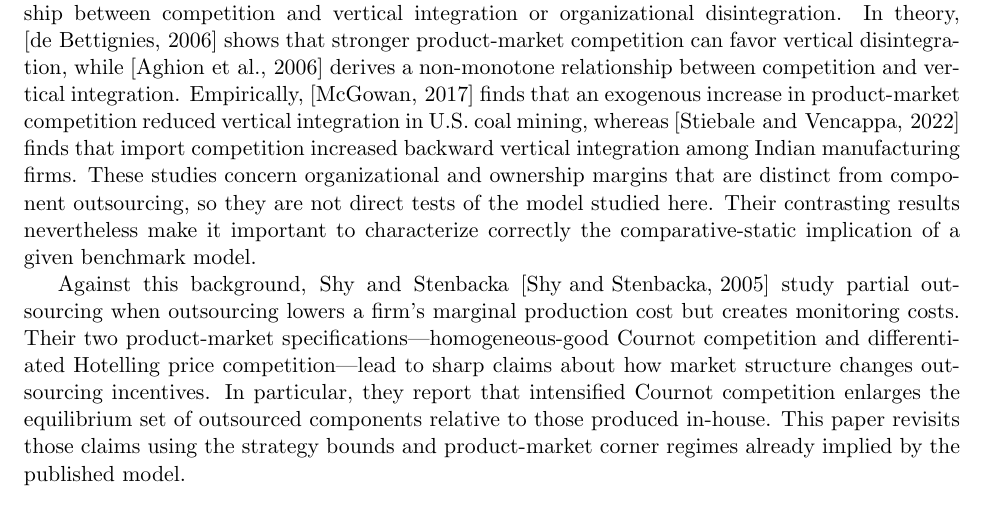
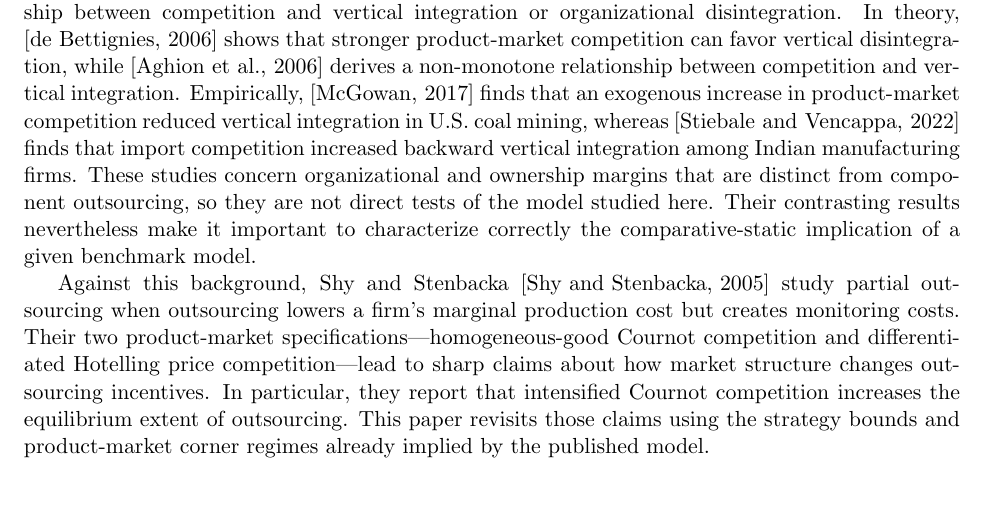
Before and after one commit to ryotamatsuki/shy-stenbacka-correction, a LaTeX paper (paper/manuscript.tex, which reads paper/sections/01_introduction.tex): part of page 1 of 23, cut so that both start at the same text. Compiled offline with pdfLaTeX.

Commit message:
Clarify Shy-Stenbacka outsourcing comparative static

```diff
--- a/paper/sections/01_introduction.tex
+++ b/paper/sections/01_introduction.tex
@@ -3,7 +3,7 @@
 
 Product-market competition can affect not only firms' prices and quantities but also their organizational boundaries.  Existing theory and evidence do not imply a uniformly signed relationship between competition and vertical integration or organizational disintegration.  In theory, \cite{DeBettignies2006} shows that stronger product-market competition can favor vertical disintegration, while \cite{AghionGriffithHowitt2006} derives a non-monotone relationship between competition and vertical integration.  Empirically, \cite{McGowan2017} finds that an exogenous increase in product-market competition reduced vertical integration in U.S. coal mining, whereas \cite{StiebaleVencappa2022} finds that import competition increased backward vertical integration among Indian manufacturing firms.  These studies concern organizational and ownership margins that are distinct from component outsourcing, so they are not direct tests of the model studied here.  Their contrasting results nevertheless make it important to characterize correctly the comparative-static implication of a given benchmark model.
 
-Against this background, Shy and Stenbacka \cite{ShyStenbacka2005} study partial outsourcing when outsourcing lowers a firm's marginal production cost but creates monitoring costs.  Their two product-market specifications---homogeneous-good Cournot competition and differentiated Hotelling price competition---lead to sharp claims about how market structure changes outsourcing incentives.  In particular, they report that intensified Cournot competition enlarges the equilibrium set of outsourced components relative to those produced in-house.  This paper revisits those claims using the strategy bounds and product-market corner regimes already implied by the published model.
+Against this background, Shy and Stenbacka \cite{ShyStenbacka2005} study partial outsourcing when outsourcing lowers a firm's marginal production cost but creates monitoring costs.  Their two product-market specifications---homogeneous-good Cournot competition and differentiated Hotelling price competition---lead to sharp claims about how market structure changes outsourcing incentives.  In particular, they report that intensified Cournot competition increases the equilibrium extent of outsourcing.  This paper revisits those claims using the strategy bounds and product-market corner regimes already implied by the published model.
 
 The correction has two layers.  The main layer concerns Cournot competition.  First, the derivative reported in equation (14) has the wrong sign.  Once the published symmetric interior expression is differentiated correctly, outsourcing per firm falls rather than rises with the number of Cournot competitors.  After restoring the primitive sourcing bound \(0\le i_j\le\phi\), the corrected symmetric pure Stage-I action is
 \[
```
